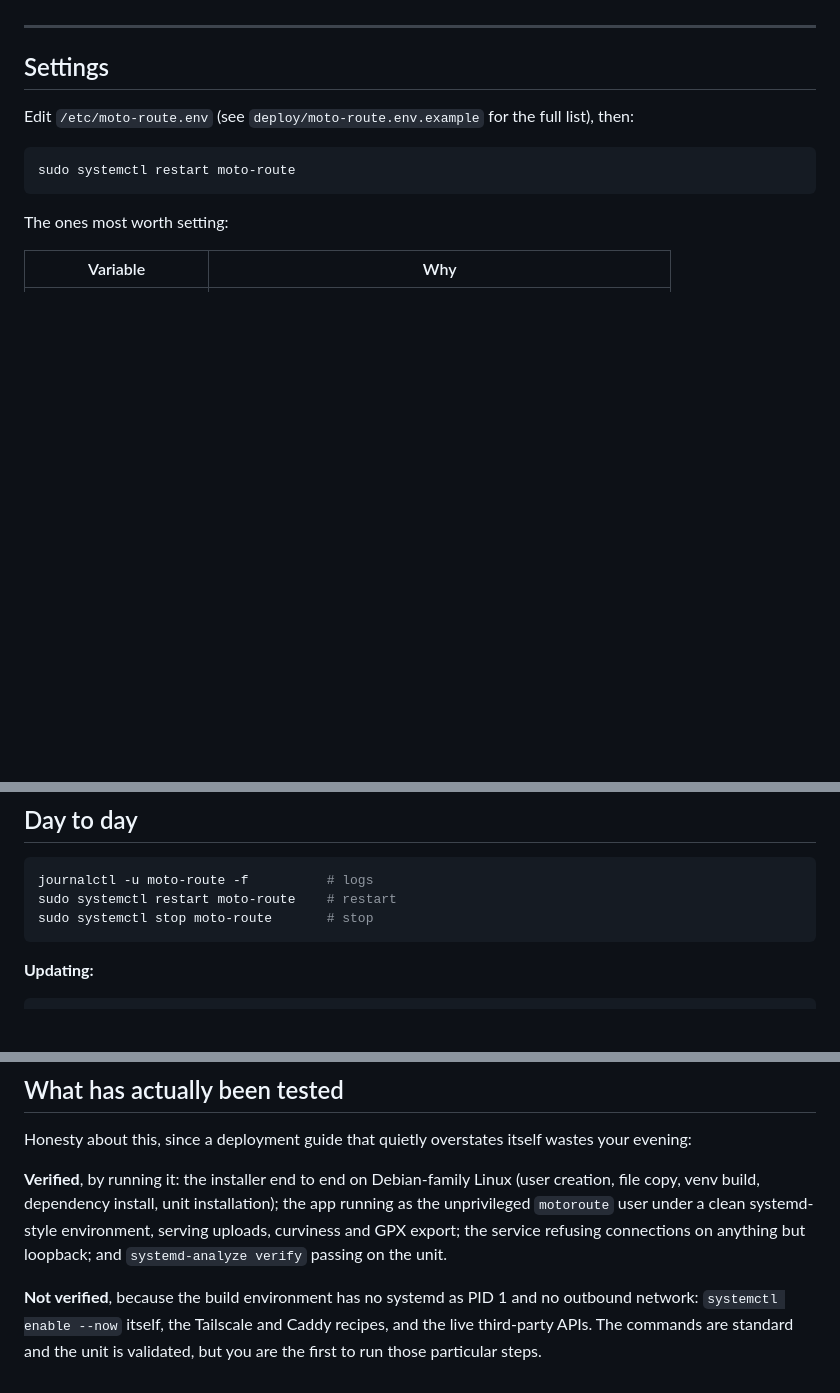
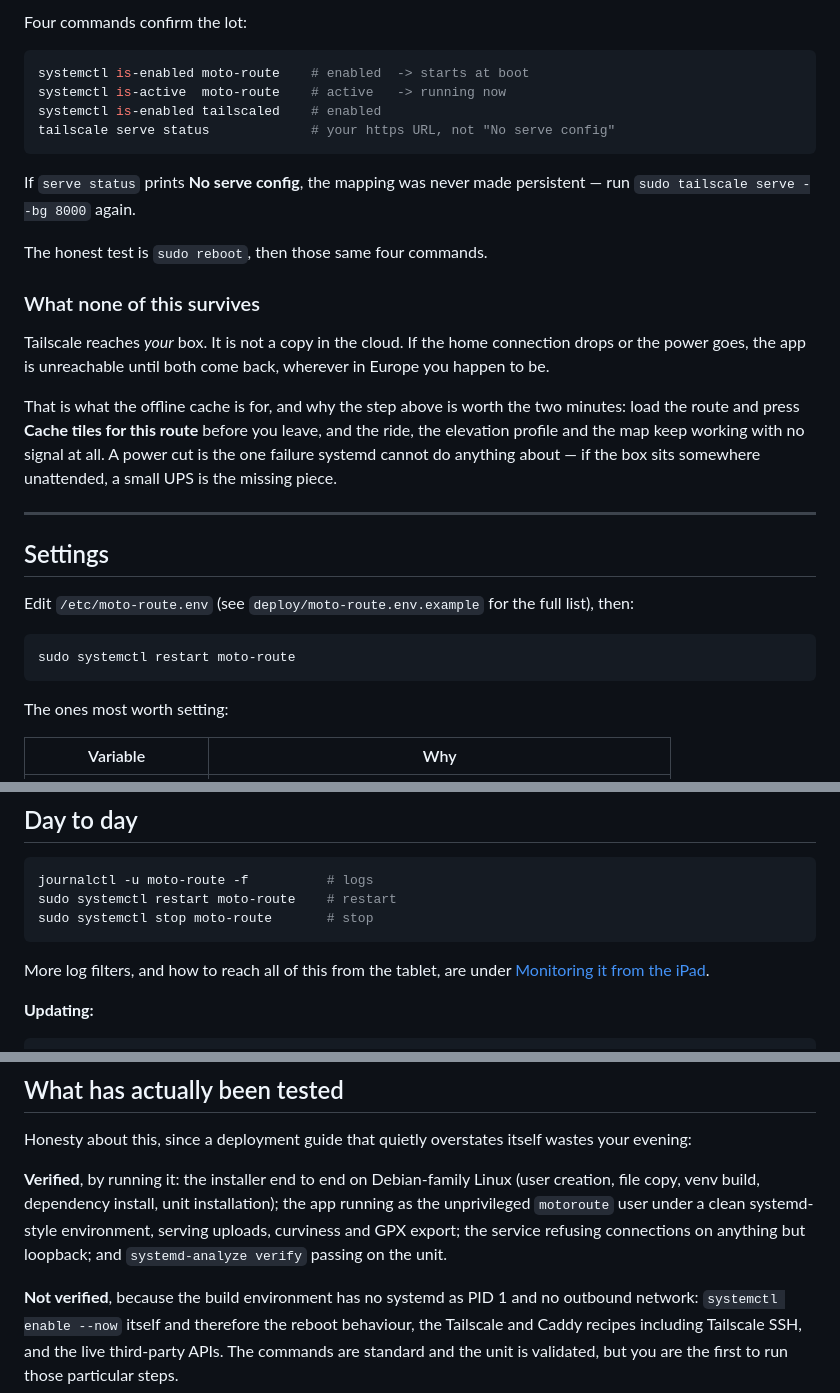
Before and after one commit to gmarkop/motorcycle-route-mapper, a Markdown page: DEPLOY.md, 3 parts joined by grey strips. GitHub-like rendering; blank space fills up the shorter version.

````diff
--- a/DEPLOY.md
+++ b/DEPLOY.md
@@ -170,3 +260,29 @@ live and which is from the last refresh.
+Four commands confirm the lot:
+
+```bash
+systemctl is-enabled moto-route    # enabled  -> starts at boot
+systemctl is-active  moto-route    # active   -> running now
+systemctl is-enabled tailscaled    # enabled
+tailscale serve status             # your https URL, not "No serve config"
+```
+
+If `serve status` prints **No serve config**, the mapping was never made
+persistent — run `sudo tailscale serve --bg 8000` again.
+
+The honest test is `sudo reboot`, then those same four commands.
+
+### What none of this survives
+
+Tailscale reaches *your* box. It is not a copy in the cloud. If the home
+connection drops or the power goes, the app is unreachable until both come
+back, wherever in Europe you happen to be.
+
+That is what the offline cache is for, and why the step above is worth the two
+minutes: load the route and press **Cache tiles for this route** before you
+leave, and the ride, the elevation profile and the map keep working with no
+signal at all. A power cut is the one failure systemd cannot do anything about
+— if the box sits somewhere unattended, a small UPS is the missing piece.
+
 ---
 
 ## Settings
@@ -198,6 +314,9 @@ journalctl -u moto-route -f          # logs
 sudo systemctl restart moto-route    # restart
 sudo systemctl stop moto-route       # stop
 ```
+
+More log filters, and how to reach all of this from the tablet, are under
+[Monitoring it from the iPad](#monitoring-it-from-the-ipad).
 
 **Updating:**
 
@@ -308,6 +427,7 @@ service refusing connections on anything but loopback; and
 `systemd-analyze verify` passing on the unit.
 
 **Not verified**, because the build environment has no systemd as PID 1 and no
-outbound network: `systemctl enable --now` itself, the Tailscale and Caddy
-recipes, and the live third-party APIs. The commands are standard and the unit
+outbound network: `systemctl enable --now` itself and therefore the reboot
+behaviour, the Tailscale and Caddy recipes including Tailscale SSH, and the
+live third-party APIs. The commands are standard and the unit
 is validated, but you are the first to run those particular steps.
````
Also changed, not shown: other parts of DEPLOY.md (+90 -0 lines).
